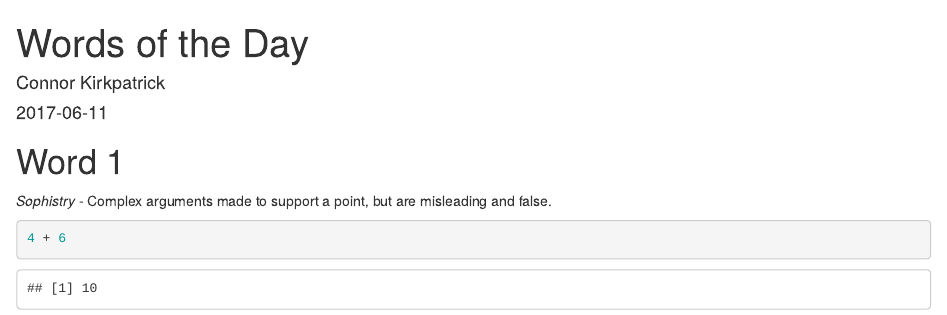
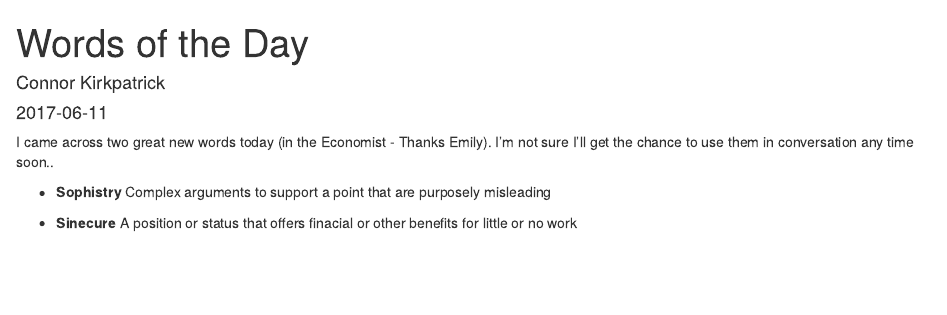
Before and after one commit to ConnorKirk/PersonalSite, an R Markdown document (content/post/2017-06-11-words-of-the-day.Rmd): the page in a window 1100 px wide, from its top. Rendered offline with R 4.5, knitr and Pandoc, with nearby package versions.

Commit message:
New post

````diff
--- a/content/post/2017-06-11-words-of-the-day.Rmd
+++ b/content/post/2017-06-11-words-of-the-day.Rmd
@@ -8,12 +8,11 @@ tags: []
 draft: TRUE
 ---
 
-# Word 1
+I came across two great new words today (in the Economist - Thanks Emily).
+I'm not sure I'll get the chance to use them in conversation any time soon..
 
-*Sophistry* - Complex arguments made to support a point, but are misleading and false.
+- __Sophistry__
+Complex arguments to support a point that are purposely misleading
 
-```{r}
-
-4 + 6
-
-```
+- __Sinecure__
+A position or status that offers finacial or other benefits for little or no work
````
Also changed, not shown: content/post/2017-06-11-words-of-the-day.html.
